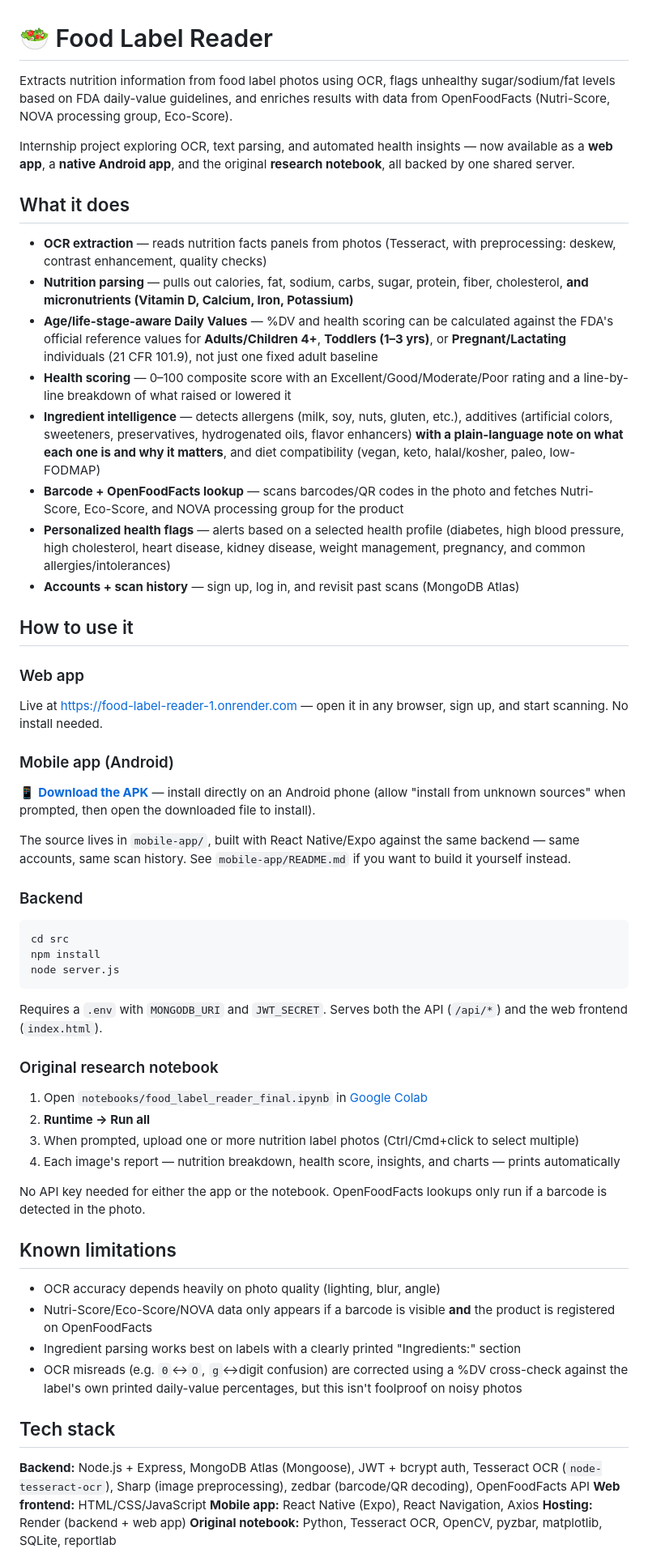
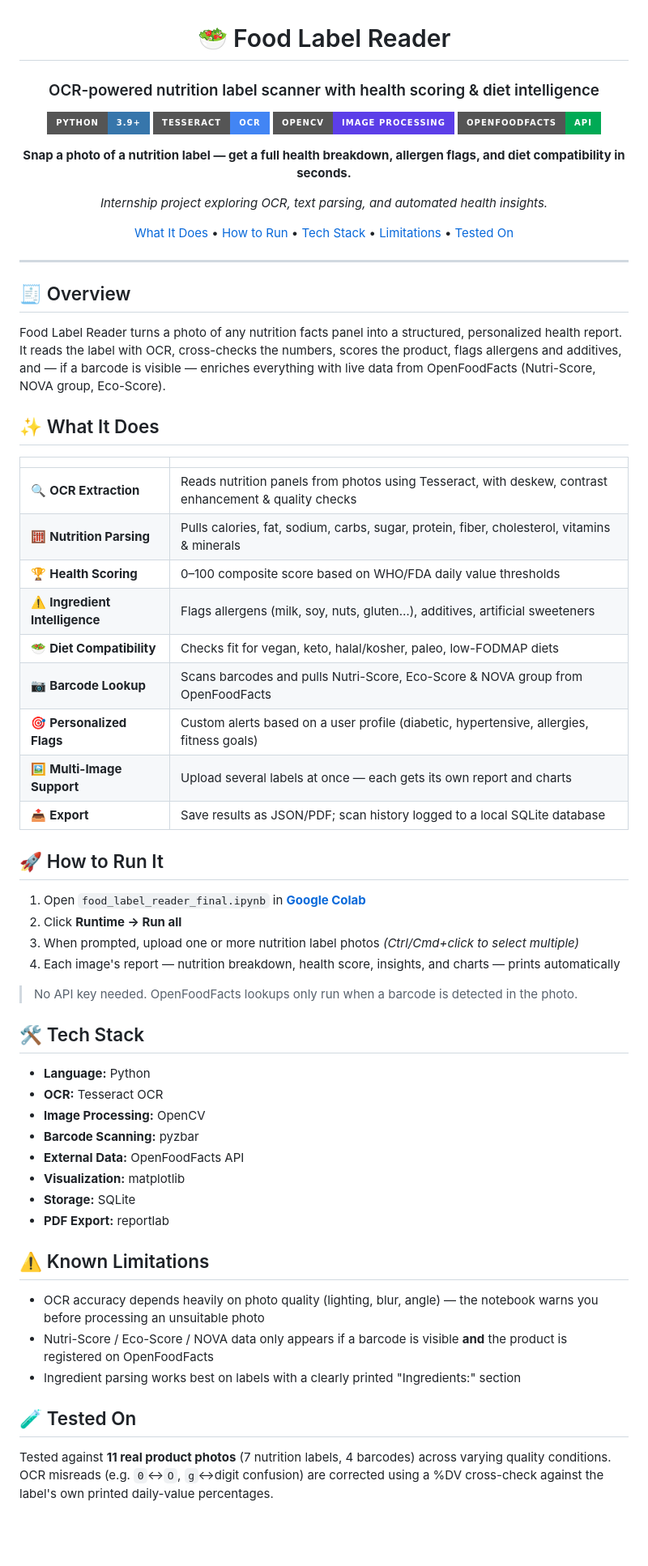
Before and after one commit to dhwanisinghal-sudo/food-label-reader, a Markdown page: README.md, the part around one of its changes. Shown at 81% size. GitHub-like rendering; badges without logos; blank space fills up the shorter version.

````diff
--- a/README.md
+++ b/README.md
@@ -1,59 +3,67 @@
 # 🥗 Food Label Reader
 
-Extracts nutrition information from food label photos using OCR, flags unhealthy sugar/sodium/fat levels based on FDA daily-value guidelines, and enriches results with data from OpenFoodFacts (Nutri-Score, NOVA processing group, Eco-Score).
+### OCR-powered nutrition label scanner with health scoring & diet intelligence
 
-Internship project exploring OCR, text parsing, and automated health insights — now available as a **web app**, a **native Android app**, and the original **research notebook**, all backed by one shared server.
+[![Python](https://img.shields.io/badge/Python-3.9+-3776AB?style=for-the-badge&logo=python&logoColor=white)](https://www.python.org/)
+[![Tesseract OCR](https://img.shields.io/badge/Tesseract-OCR-4285F4?style=for-the-badge&logo=googlelens&logoColor=white)](https://github.com/tesseract-ocr/tesseract)
+[![OpenCV](https://img.shields.io/badge/OpenCV-Image%20Processing-5C3EE8?style=for-the-badge&logo=opencv&logoColor=white)](https://opencv.org/)
+[![OpenFoodFacts](https://img.shields.io/badge/OpenFoodFacts-API-00AA55?style=for-the-badge&logo=googlemaps&logoColor=white)](https://world.openfoodfacts.org/)
 
-## What it does
+**Snap a photo of a nutrition label — get a full health breakdown, allergen flags, and diet compatibility in seconds.**
 
-- **OCR extraction** — reads nutrition facts panels from photos (Tesseract, with preprocessing: deskew, contrast enhancement, quality checks)
-- **Nutrition parsing** — pulls out calories, fat, sodium, carbs, sugar, protein, fiber, cholesterol, **and micronutrients (Vitamin D, Calcium, Iron, Potassium)**
-- **Age/life-stage-aware Daily Values** — %DV and health scoring can be calculated against the FDA's official reference values for **Adults/Children 4+**, **Toddlers (1–3 yrs)**, or **Pregnant/Lactating** individuals (21 CFR 101.9), not just one fixed adult baseline
-- **Health scoring** — 0–100 composite score with an Excellent/Good/Moderate/Poor rating and a line-by-line breakdown of what raised or lowered it
-- **Ingredient intelligence** — detects allergens (milk, soy, nuts, gluten, etc.), additives (artificial colors, sweeteners, preservatives, hydrogenated oils, flavor enhancers) **with a plain-language note on what each one is and why it matters**, and diet compatibility (vegan, keto, halal/kosher, paleo, low-FODMAP)
-- **Barcode + OpenFoodFacts lookup** — scans barcodes/QR codes in the photo and fetches Nutri-Score, Eco-Score, and NOVA processing group for the product
-- **Personalized health flags** — alerts based on a selected health profile (diabetes, high blood pressure, high cholesterol, heart disease, kidney disease, weight management, pregnancy, and common allergies/intolerances)
-- **Accounts + scan history** — sign up, log in, and revisit past scans (MongoDB Atlas)
+*Internship project exploring OCR, text parsing, and automated health insights.*
 
-## How to use it
+[What It Does](#-what-it-does) • [How to Run](#-how-to-run-it) • [Tech Stack](#%EF%B8%8F-tech-stack) • [Limitations](#-known-limitations) • [Tested On](#-tested-on)
 
-### Web app
-Live at https://food-label-reader-1.onrender.com — open it in any browser, sign up, and start scanning. No install needed.
+</div>
 
-### Mobile app (Android)
+---
 
-📱 **[Download the APK](https://drive.google.com/file/d/1c5dAvJlxQOD_4PctiyH4XXHDsapBNzrI/view?usp=drive_link)** — install directly on an Android phone (allow "install from unknown sources" when prompted, then open the downloaded file to install).
+## 🧾 Overview
 
-The source lives in `mobile-app/`, built with React Native/Expo against the same backend — same accounts, same scan history. See `mobile-app/README.md` if you want to build it yourself instead.
+Food Label Reader turns a photo of any nutrition facts panel into a structured, personalized health report. It reads the label with OCR, cross-checks the numbers, scores the product, flags allergens and additives, and — if a barcode is visible — enriches everything with live data from OpenFoodFacts (Nutri-Score, NOVA group, Eco-Score).
 
-### Backend
-```
-cd src
-npm install
-node server.js
-```
-Requires a `.env` with `MONGODB_URI` and `JWT_SECRET`. Serves both the API (`/api/*`) and the web frontend (`index.html`).
+## ✨ What It Does
 
-### Original research notebook
-1. Open `notebooks/food_label_reader_final.ipynb` in [Google Colab](https://colab.research.google.com/)
-2. **Runtime → Run all**
-3. When prompted, upload one or more nutrition label photos (Ctrl/Cmd+click to select multiple)
+| | |
+|---|---|
+| 🔍 **OCR Extraction** | Reads nutrition panels from photos using Tesseract, with deskew, contrast enhancement & quality checks |
+| 🧮 **Nutrition Parsing** | Pulls calories, fat, sodium, carbs, sugar, protein, fiber, cholesterol, vitamins & minerals |
+| 🏆 **Health Scoring** | 0–100 composite score based on WHO/FDA daily value thresholds |
+| ⚠️ **Ingredient Intelligence** | Flags allergens (milk, soy, nuts, gluten…), additives, artificial sweeteners |
+| 🥗 **Diet Compatibility** | Checks fit for vegan, keto, halal/kosher, paleo, low-FODMAP diets |
+| 📷 **Barcode Lookup** | Scans barcodes and pulls Nutri-Score, Eco-Score & NOVA group from OpenFoodFacts |
+| 🎯 **Personalized Flags** | Custom alerts based on a user profile (diabetic, hypertensive, allergies, fitness goals) |
+| 🖼️ **Multi-Image Support** | Upload several labels at once — each gets its own report and charts |
+| 📤 **Export** | Save results as JSON/PDF; scan history logged to a local SQLite database |
+
+## 🚀 How to Run It
+
+1. Open `food_label_reader_final.ipynb` in **[Google Colab](https://colab.research.google.com/)**
+2. Click **Runtime → Run all**
+3. When prompted, upload one or more nutrition label photos *(Ctrl/Cmd+click to select multiple)*
 4. Each image's report — nutrition breakdown, health score, insights, and charts — prints automatically
 
-No API key needed for either the app or the notebook. OpenFoodFacts lookups only run if a barcode is detected in the photo.
+> No API key needed. OpenFoodFacts lookups only run when a barcode is detected in the photo.
 
-## Known limitations
+## 🛠️ Tech Stack
 
-- OCR accuracy depends heavily on photo quality (lighting, blur, angle)
-- Nutri-Score/Eco-Score/NOVA data only appears if a barcode is visible **and** the product is registered on OpenFoodFacts
+- **Language:** Python
+- **OCR:** Tesseract OCR
+- **Image Processing:** OpenCV
+- **Barcode Scanning:** pyzbar
+- **External Data:** OpenFoodFacts API
+- **Visualization:** matplotlib
+- **Storage:** SQLite
+- **PDF Export:** reportlab
+
+## ⚠️ Known Limitations
+
+- OCR accuracy depends heavily on photo quality (lighting, blur, angle) — the notebook warns you before processing an unsuitable photo
+- Nutri-Score / Eco-Score / NOVA data only appears if a barcode is visible **and** the product is registered on OpenFoodFacts
 - Ingredient parsing works best on labels with a clearly printed "Ingredients:" section
-- OCR misreads (e.g. `0`↔`O`, `g`↔digit confusion) are corrected using a %DV cross-check against the label's own printed daily-value percentages, but this isn't foolproof on noisy photos
 
-## Tech stack
+## 🧪 Tested On
 
-**Backend:** Node.js + Express, MongoDB Atlas (Mongoose), JWT + bcrypt auth, Tesseract OCR (`node-tesseract-ocr`), Sharp (image preprocessing), zedbar (barcode/QR decoding), OpenFoodFacts API
-**Web frontend:** HTML/CSS/JavaScript
-**Mobile app:** React Native (Expo), React Navigation, Axios
-**Hosting:** Render (backend + web app)
-**Original notebook:** Python, Tesseract OCR, OpenCV, pyzbar, matplotlib, SQLite, reportlab
+Tested against **11 real product photos** (7 nutrition labels, 4 barcodes) across varying quality conditions. OCR misreads (e.g. `0`↔`O`, `g`↔digit confusion) are corrected using a %DV cross-check against the label's own printed daily-value percentages.
 
````
Also changed, not shown: other parts of README.md (+6 -11 lines).
